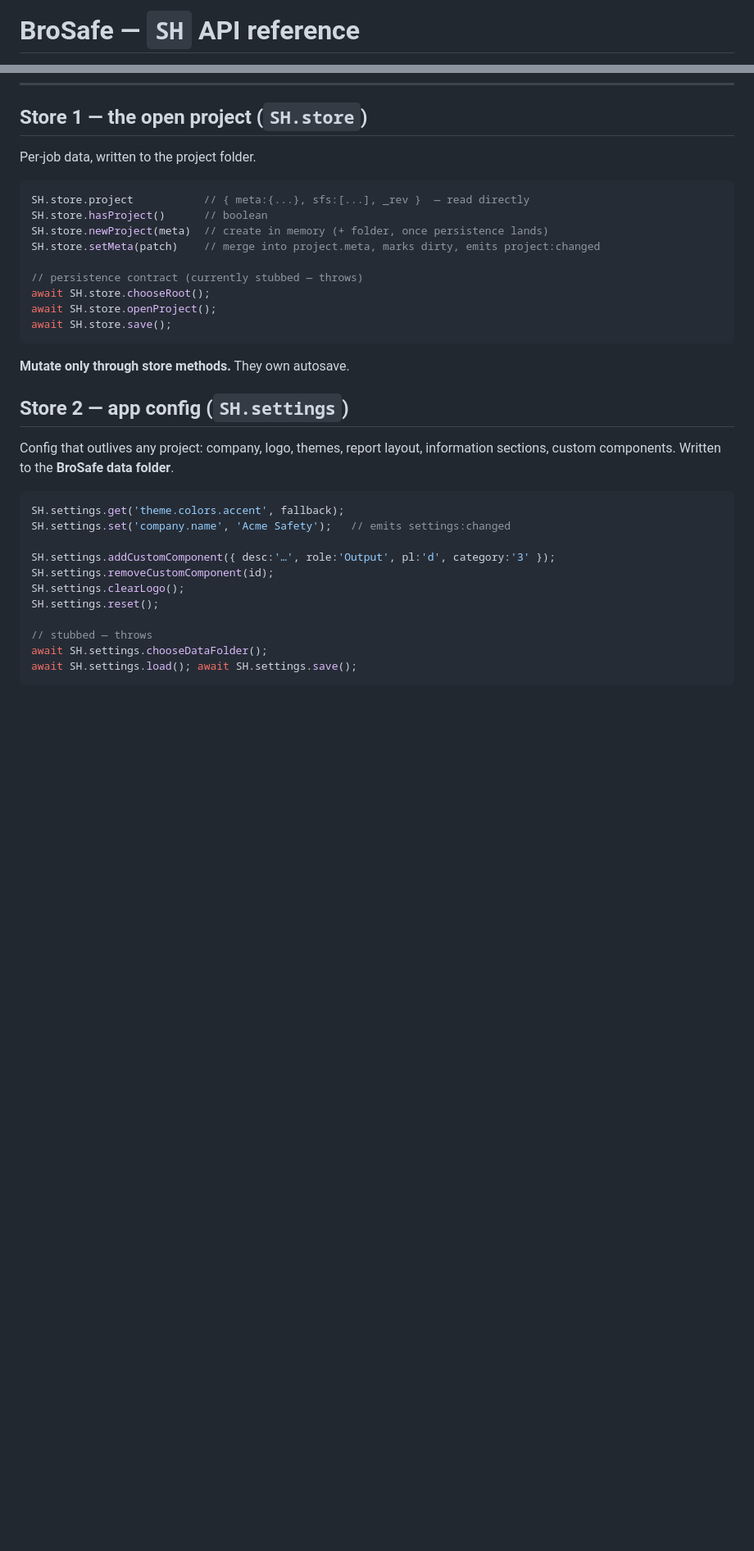
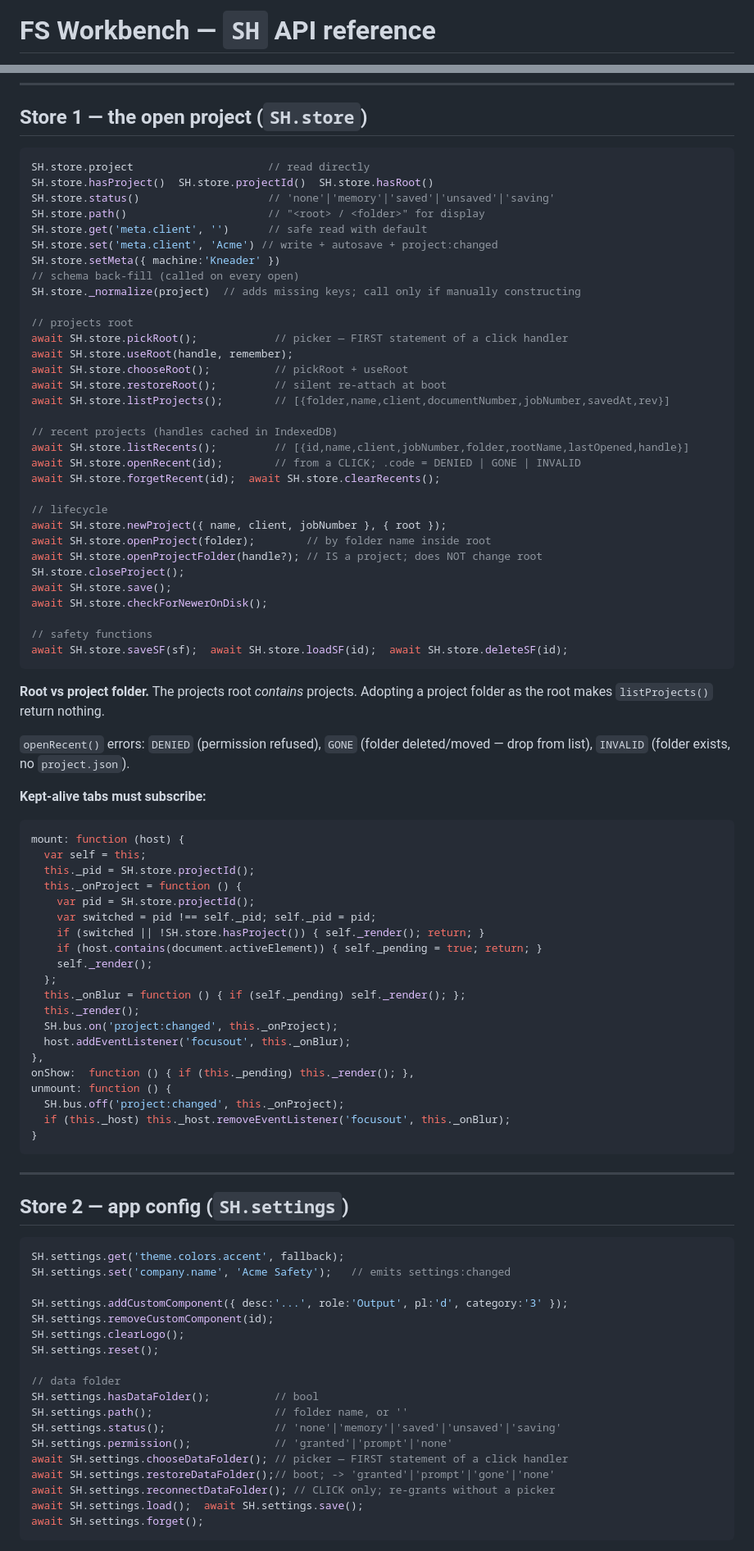
Before and after one commit to BROMAR-ENGINEERING/FS-WORKBENCH, a Markdown page: docs/API.md, 2 parts joined by grey strips. Shown at 82% size. Rendered like a GitHub page; blank space fills up the shorter version.

````diff
--- a/docs/API.md
+++ b/docs/API.md
@@ -1,2 +1,2 @@
-# BroSafe — `SH` API reference
+# FS Workbench — `SH` API reference
 
@@ -72,38 +82,94 @@ Use this for any code loaded on demand. Do **not** use `fetch()` for local files
 
 ## Store 1 — the open project (`SH.store`)
 
-Per-job data, written to the project folder.
+```js
+SH.store.project                     // read directly
+SH.store.hasProject()  SH.store.projectId()  SH.store.hasRoot()
+SH.store.status()                    // 'none'|'memory'|'saved'|'unsaved'|'saving'
+SH.store.path()                      // "<root> / <folder>" for display
+SH.store.get('meta.client', '')      // safe read with default
+SH.store.set('meta.client', 'Acme') // write + autosave + project:changed
+SH.store.setMeta({ machine:'Kneader' })
+// schema back-fill (called on every open)
+SH.store._normalize(project)  // adds missing keys; call only if manually constructing
+
+// projects root
+await SH.store.pickRoot();            // picker — FIRST statement of a click handler
+await SH.store.useRoot(handle, remember);
+await SH.store.chooseRoot();          // pickRoot + useRoot
+await SH.store.restoreRoot();         // silent re-attach at boot
+await SH.store.listProjects();        // [{folder,name,client,documentNumber,jobNumber,savedAt,rev}]
+
+// recent projects (handles cached in IndexedDB)
+await SH.store.listRecents();         // [{id,name,client,jobNumber,folder,rootName,lastOpened,handle}]
+await SH.store.openRecent(id);        // from a CLICK; .code = DENIED | GONE | INVALID
+await SH.store.forgetRecent(id);  await SH.store.clearRecents();
+
+// lifecycle
+await SH.store.newProject({ name, client, jobNumber }, { root });
+await SH.store.openProject(folder);        // by folder name inside root
+await SH.store.openProjectFolder(handle?); // IS a project; does NOT change root
+SH.store.closeProject();
+await SH.store.save();
+await SH.store.checkForNewerOnDisk();
+
+// safety functions
+await SH.store.saveSF(sf);  await SH.store.loadSF(id);  await SH.store.deleteSF(id);
+```
+
+**Root vs project folder.** The projects root *contains* projects. Adopting a project
+folder as the root makes `listProjects()` return nothing.
+
+`openRecent()` errors: `DENIED` (permission refused), `GONE` (folder deleted/moved — drop
+from list), `INVALID` (folder exists, no `project.json`).
+
+**Kept-alive tabs must subscribe:**
 
 ```js
-SH.store.project           // { meta:{...}, sfs:[...], _rev }  — read directly
-SH.store.hasProject()      // boolean
-SH.store.newProject(meta)  // create in memory (+ folder, once persistence lands)
-SH.store.setMeta(patch)    // merge into project.meta, marks dirty, emits project:changed
-
-// persistence contract (currently stubbed — throws)
-await SH.store.chooseRoot();
-await SH.store.openProject();
-await SH.store.save();
+mount: function (host) {
+  var self = this;
+  this._pid = SH.store.projectId();
+  this._onProject = function () {
+    var pid = SH.store.projectId();
+    var switched = pid !== self._pid; self._pid = pid;
+    if (switched || !SH.store.hasProject()) { self._render(); return; }
+    if (host.contains(document.activeElement)) { self._pending = true; return; }
+    self._render();
+  };
+  this._onBlur = function () { if (self._pending) self._render(); };
+  this._render();
+  SH.bus.on('project:changed', this._onProject);
+  host.addEventListener('focusout', this._onBlur);
+},
+onShow:  function () { if (this._pending) this._render(); },
+unmount: function () {
+  SH.bus.off('project:changed', this._onProject);
+  if (this._host) this._host.removeEventListener('focusout', this._onBlur);
+}
 ```
 
-**Mutate only through store methods.** They own autosave.
+---
 
 ## Store 2 — app config (`SH.settings`)
-
-Config that outlives any project: company, logo, themes, report layout, information sections,
-custom components. Written to the **BroSafe data folder**.
 
 ```js
 SH.settings.get('theme.colors.accent', fallback);
 SH.settings.set('company.name', 'Acme Safety');   // emits settings:changed
 
-SH.settings.addCustomComponent({ desc:'…', role:'Output', pl:'d', category:'3' });
+SH.settings.addCustomComponent({ desc:'...', role:'Output', pl:'d', category:'3' });
 SH.settings.removeCustomComponent(id);
 SH.settings.clearLogo();
 SH.settings.reset();
 
-// stubbed — throws
-await SH.settings.chooseDataFolder();
-await SH.settings.load(); await SH.settings.save();
+// data folder
+SH.settings.hasDataFolder();          // bool
+SH.settings.path();                   // folder name, or ''
+SH.settings.status();                 // 'none'|'memory'|'saved'|'unsaved'|'saving'
+SH.settings.permission();             // 'granted'|'prompt'|'none'
+await SH.settings.chooseDataFolder(); // picker — FIRST statement of a click handler
+await SH.settings.restoreDataFolder();// boot; -> 'granted'|'prompt'|'gone'|'none'
+await SH.settings.reconnectDataFolder(); // CLICK only; re-grants without a picker
+await SH.settings.load();  await SH.settings.save();
+await SH.settings.forget();
 ```
 
````
Also changed, not shown: other parts of docs/API.md (+113 -62 lines).
